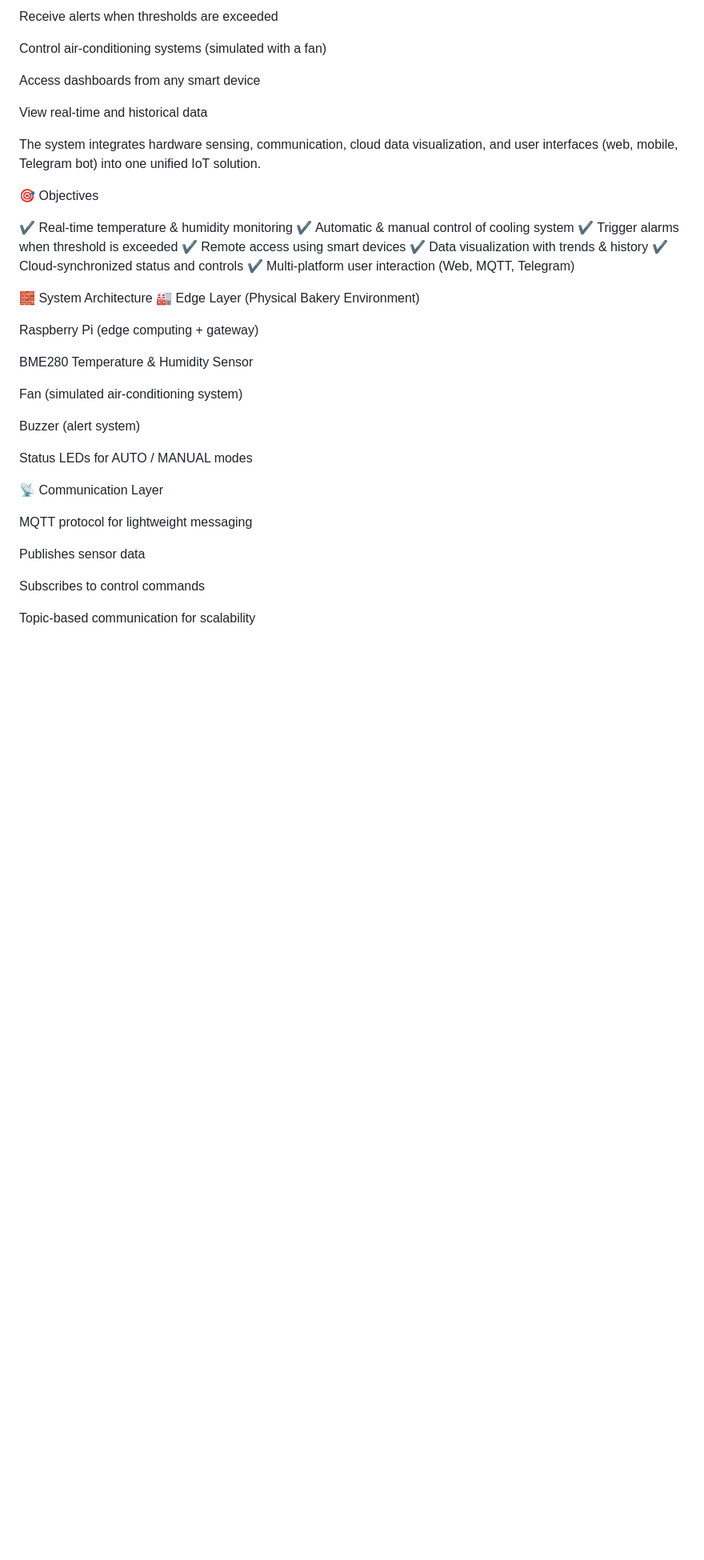
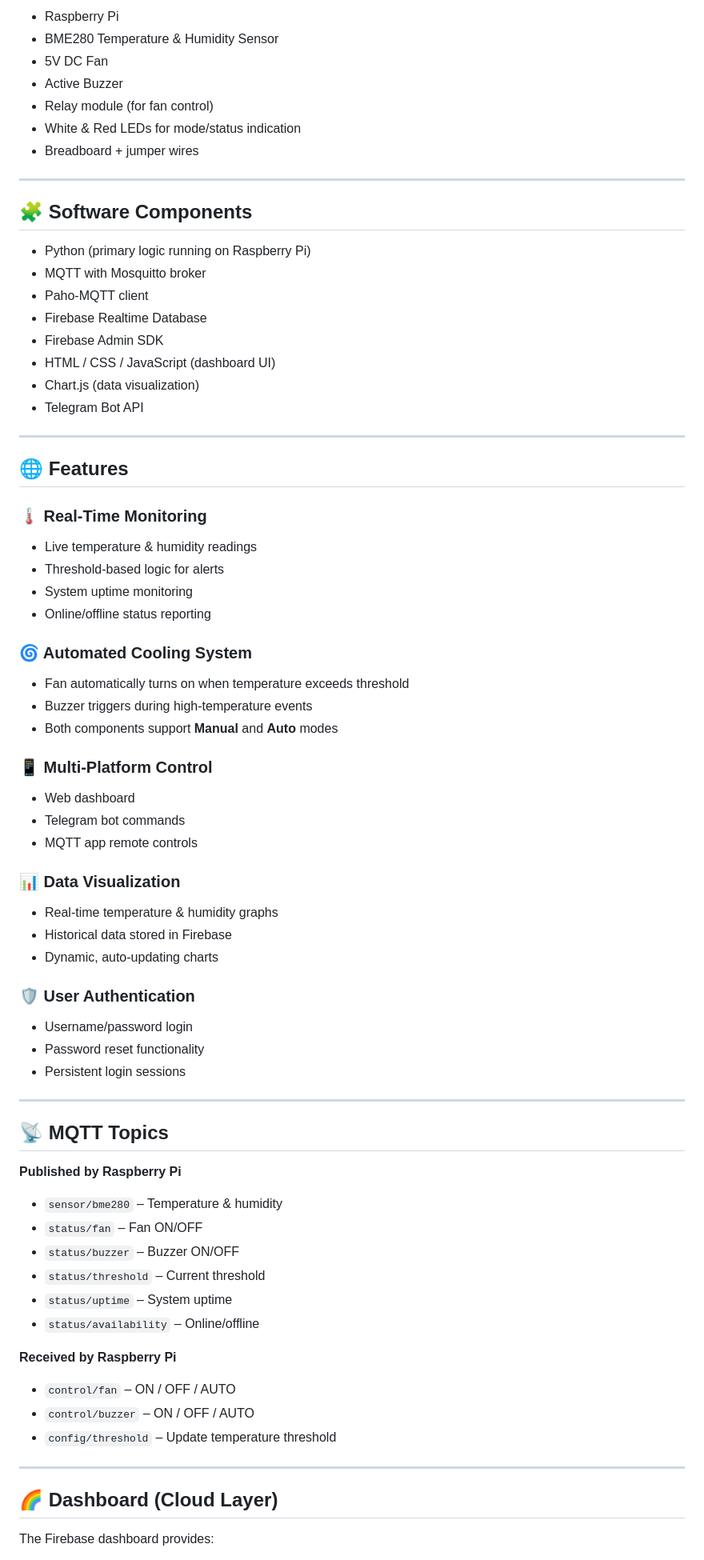
Before and after one commit to Kaushik167/Poly-IoT-Project, a Markdown page: README.md, the part around the change printed below. Shown: that part at 80% size. GitHub-like rendering; blank space fills up the shorter version.

```diff
--- a/README.md
+++ b/README.md
@@ -40,44 +72,75 @@ Monitor live conditions remotely
 
-Receive alerts when thresholds are exceeded
+- Raspberry Pi
+- BME280 Temperature & Humidity Sensor
+- 5V DC Fan
+- Active Buzzer
+- Relay module (for fan control)
+- White & Red LEDs for mode/status indication
+- Breadboard + jumper wires
 
-Control air-conditioning systems (simulated with a fan)
+---
 
-Access dashboards from any smart device
+## 🧩 Software Components
 
-View real-time and historical data
+- Python (primary logic running on Raspberry Pi)
+- MQTT with Mosquitto broker
+- Paho-MQTT client
+- Firebase Realtime Database
+- Firebase Admin SDK
+- HTML / CSS / JavaScript (dashboard UI)
+- Chart.js (data visualization)
+- Telegram Bot API
 
-The system integrates hardware sensing, communication, cloud data visualization, and user interfaces (web, mobile, Telegram bot) into one unified IoT solution.
+---
 
-🎯 Objectives
+## 🌐 Features
 
-✔ Real-time temperature & humidity monitoring
-✔ Automatic & manual control of cooling system
-✔ Trigger alarms when threshold is exceeded
-✔ Remote access using smart devices
-✔ Data visualization with trends & history
-✔ Cloud-synchronized status and controls
-✔ Multi-platform user interaction (Web, MQTT, Telegram)
+### 🌡 Real-Time Monitoring
+- Live temperature & humidity readings
+- Threshold-based logic for alerts
+- System uptime monitoring
+- Online/offline status reporting
 
-🧱 System Architecture
-🏭 Edge Layer (Physical Bakery Environment)
+### 🌀 Automated Cooling System
+- Fan automatically turns on when temperature exceeds threshold
+- Buzzer triggers during high-temperature events
+- Both components support **Manual** and **Auto** modes
 
-Raspberry Pi (edge computing + gateway)
+### 📱 Multi-Platform Control
+- Web dashboard
+- Telegram bot commands
+- MQTT app remote controls
 
-BME280 Temperature & Humidity Sensor
+### 📊 Data Visualization
+- Real-time temperature & humidity graphs
+- Historical data stored in Firebase
+- Dynamic, auto-updating charts
 
-Fan (simulated air-conditioning system)
+### 🛡 User Authentication
+- Username/password login
+- Password reset functionality
+- Persistent login sessions
 
-Buzzer (alert system)
+---
 
-Status LEDs for AUTO / MANUAL modes
+## 📡 MQTT Topics
 
-📡 Communication Layer
+**Published by Raspberry Pi**
+- `sensor/bme280` – Temperature & humidity
+- `status/fan` – Fan ON/OFF
+- `status/buzzer` – Buzzer ON/OFF
+- `status/threshold` – Current threshold
+- `status/uptime` – System uptime
+- `status/availability` – Online/offline
 
-MQTT protocol for lightweight messaging
+**Received by Raspberry Pi**
+- `control/fan` – ON / OFF / AUTO
+- `control/buzzer` – ON / OFF / AUTO
+- `config/threshold` – Update temperature threshold
 
-Publishes sensor data
+---
 
-Subscribes to control commands
+## 🌈 Dashboard (Cloud Layer)
 
-Topic-based communication for scalability
+The Firebase dashboard provides:
 
```
Also changed, not shown: other parts of README.md (+111 -189 lines).
